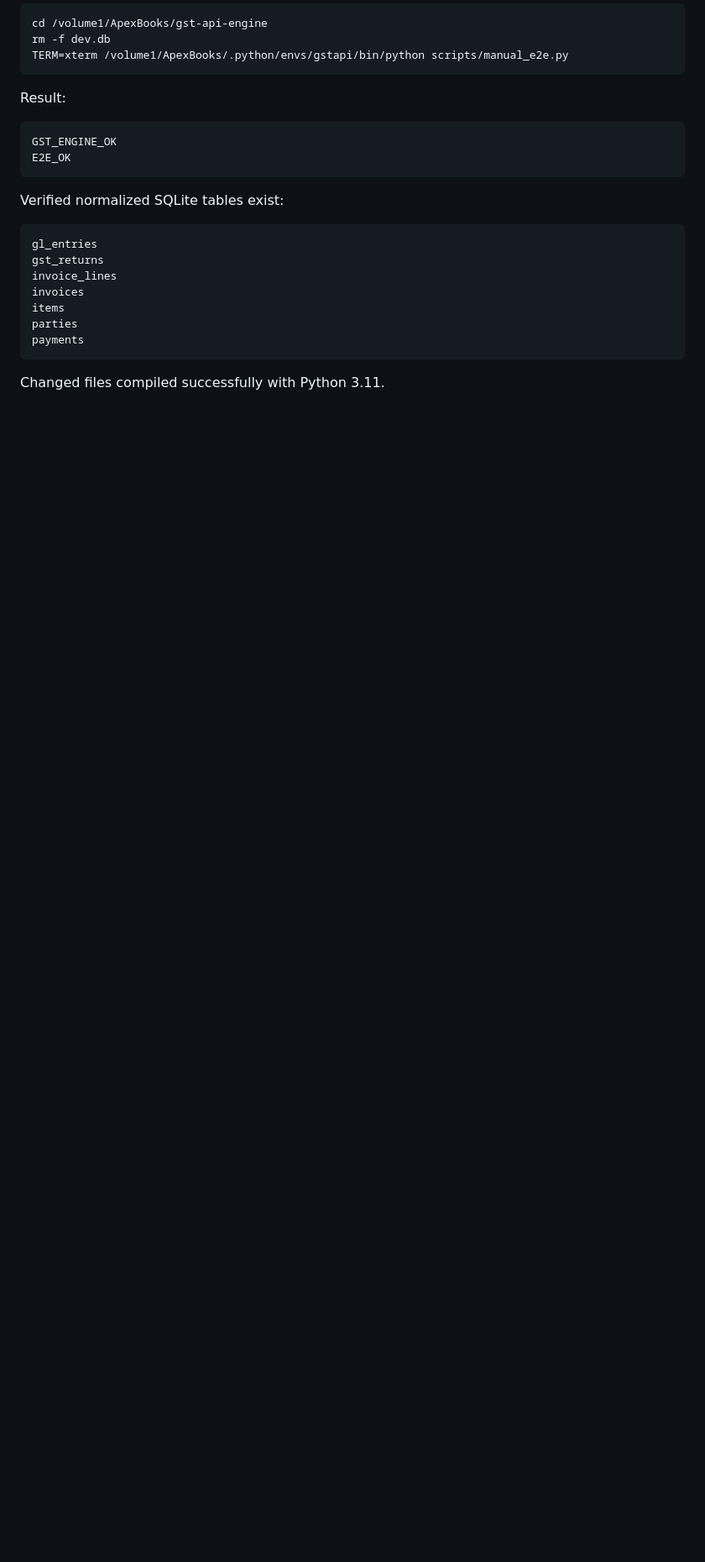
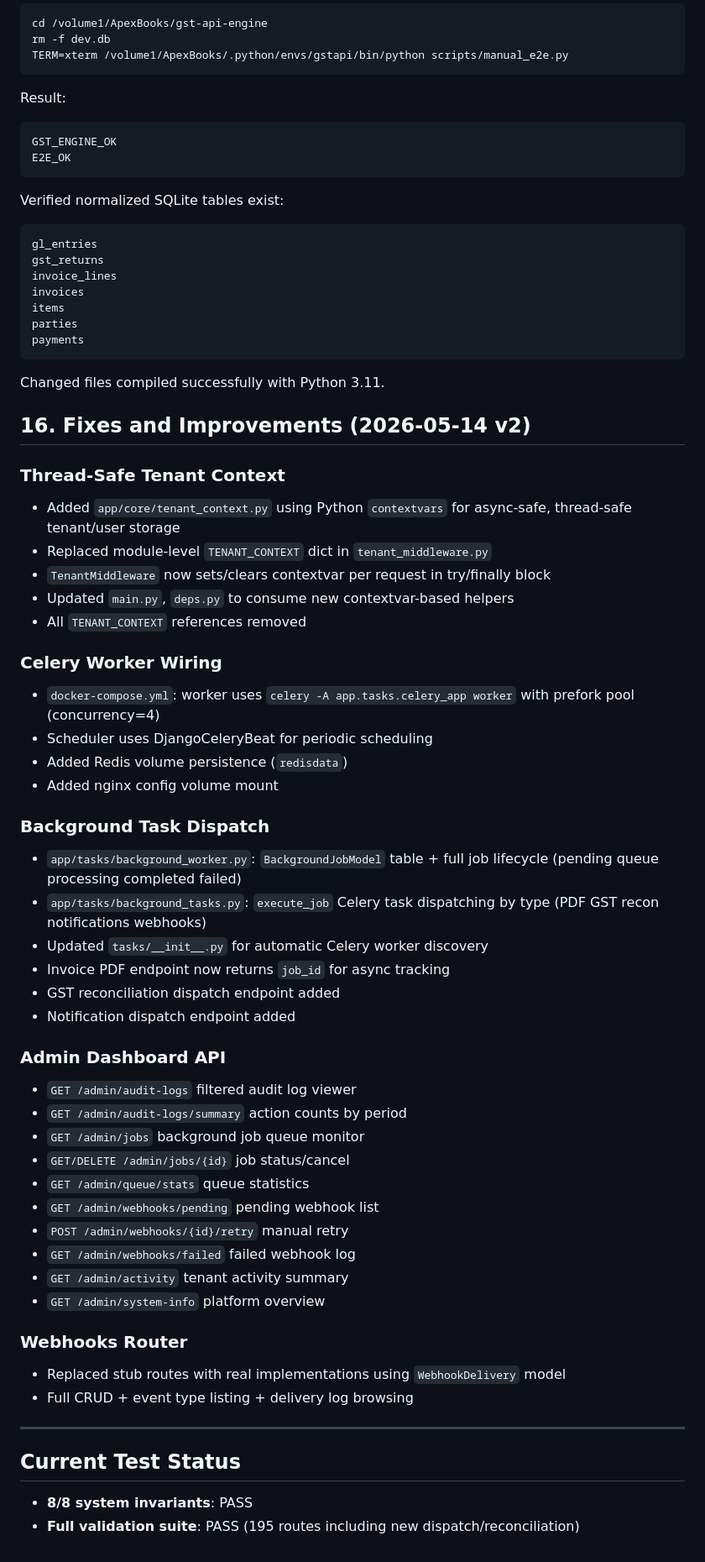
Before and after one commit to alpesh15gb/ApexBooks, a Markdown page: BUILD_LOG.md, the part around the change. Shown at 84% size. Rendered like a GitHub page; blank space fills up the shorter version.

Commit message:
feat: thread-safe tenant context, Celery wiring, background dispatch, admin API
1. Thread-safe tenant context (contextvars)
   - New app/core/tenant_context.py using Python contextvars for async-safe storage
   - Replaces module-level TENANT_CONTEXT dict in tenant_middleware.py
   - Updated main.py, deps.py to use new contextvar-based helpers
   - All TENANT_CONTEXT references removed

2. Celery worker wiring
   - docker-compose.yml: worker uses shared celery_app with prefork pool
   - Scheduler uses DjangoCeleryBeat for periodic task scheduling
   - Added redis volume persistence, nginx config mount

3. Background task dispatch system
   - app/tasks/background_worker.py: BackgroundJobModel + job lifecycle
   - app/tasks/background_tasks.py: execute_job dispatching PDF/recon/notify/webhook
   - Updated tasks/__init__.py for Celery worker auto-discovery
   - Invoice PDF endpoint now returns job_id for async tracking
   - GST reconciliation dispatch endpoint added

4. Admin dashboard API
   - Audit log viewer with filtering
   - Background job queue monitor (list/get/cancel/stats)
   - Webhook management (list/retry/failed logs)
   - Tenant activity summary
   - System info endpoint

All 8 invariants pass. Full validation suite passes (195 routes).

````diff
--- a/BUILD_LOG.md
+++ b/BUILD_LOG.md
@@ -833,3 +833,48 @@ payments
 ```
 
 Changed files compiled successfully with Python 3.11.
+
+## 16. Fixes and Improvements (2026-05-14 v2)
+
+### Thread-Safe Tenant Context
+- Added `app/core/tenant_context.py` using Python `contextvars` for async-safe, thread-safe tenant/user storage
+- Replaced module-level `TENANT_CONTEXT` dict in `tenant_middleware.py`
+- `TenantMiddleware` now sets/clears contextvar per request in try/finally block
+- Updated `main.py`, `deps.py` to consume new contextvar-based helpers
+- All `TENANT_CONTEXT` references removed
+
+### Celery Worker Wiring
+- `docker-compose.yml`: worker uses `celery -A app.tasks.celery_app worker` with prefork pool (concurrency=4)
+- Scheduler uses DjangoCeleryBeat for periodic scheduling
+- Added Redis volume persistence (`redisdata`)
+- Added nginx config volume mount
+
+### Background Task Dispatch
+- `app/tasks/background_worker.py`: `BackgroundJobModel` table + full job lifecycle (pending queue processing completed failed)
+- `app/tasks/background_tasks.py`: `execute_job` Celery task dispatching by type (PDF GST recon notifications webhooks)
+- Updated `tasks/__init__.py` for automatic Celery worker discovery
+- Invoice PDF endpoint now returns `job_id` for async tracking
+- GST reconciliation dispatch endpoint added
+- Notification dispatch endpoint added
+
+### Admin Dashboard API
+- `GET /admin/audit-logs` filtered audit log viewer
+- `GET /admin/audit-logs/summary` action counts by period
+- `GET /admin/jobs` background job queue monitor
+- `GET/DELETE /admin/jobs/{id}` job status/cancel
+- `GET /admin/queue/stats` queue statistics
+- `GET /admin/webhooks/pending` pending webhook list
+- `POST /admin/webhooks/{id}/retry` manual retry
+- `GET /admin/webhooks/failed` failed webhook log
+- `GET /admin/activity` tenant activity summary
+- `GET /admin/system-info` platform overview
+
+### Webhooks Router
+- Replaced stub routes with real implementations using `WebhookDelivery` model
+- Full CRUD + event type listing + delivery log browsing
+
+---
+
+## Current Test Status
+- **8/8 system invariants**: PASS
+- **Full validation suite**: PASS (195 routes including new dispatch/reconciliation)
````
